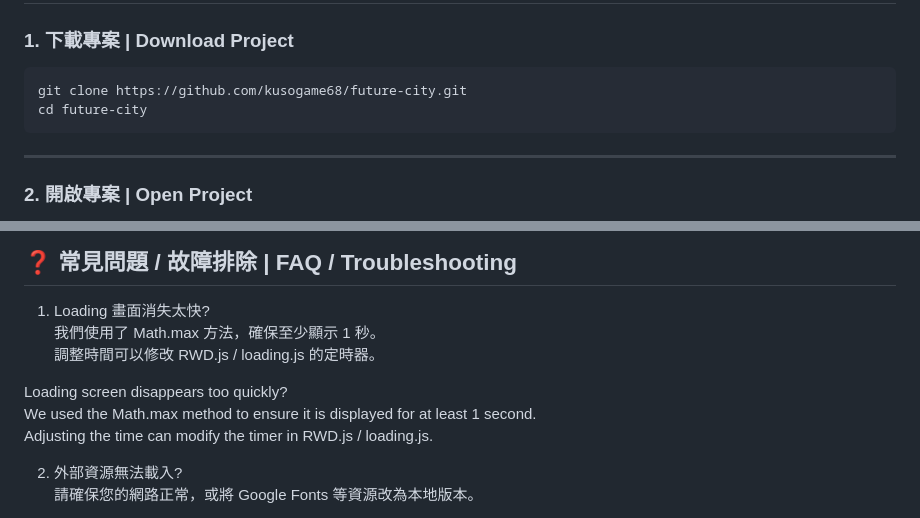
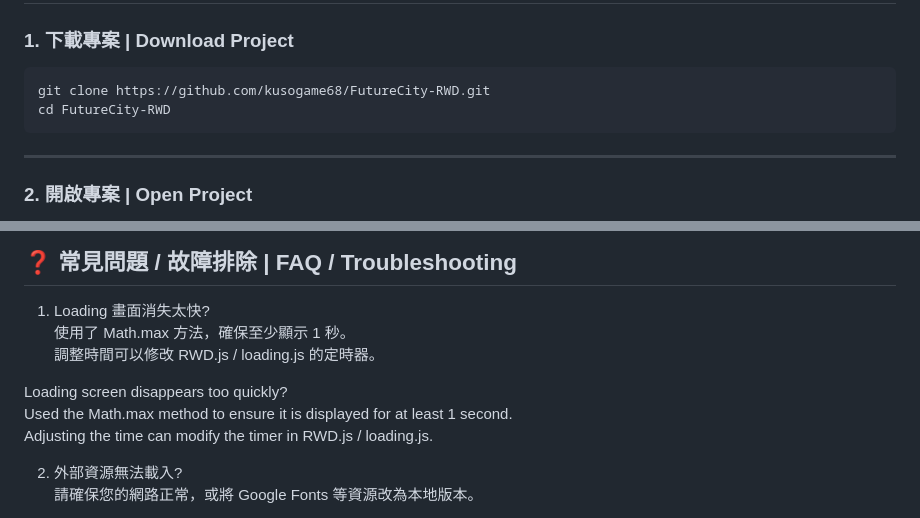
Before and after one commit to kusogame68/FutureCity-RWD, a Markdown page: README.md, 2 parts joined by grey strips. Drawn GitHub-style.

````diff
--- a/README.md
+++ b/README.md
@@ -39,8 +39,8 @@ A multi-page website themed around "Future City," showcasing futuristic design a
 ### 1. 下載專案 | Download Project
 
 ```bash
-git clone https://github.com/kusogame68/future-city.git
-cd future-city
+git clone https://github.com/kusogame68/FutureCity-RWD.git
+cd FutureCity-RWD
 ```
 
 ---
@@ -77,11 +77,11 @@ Login page : Provides member login entrance.
 ## ❓ 常見問題 / 故障排除 | FAQ / Troubleshooting
 
 1. Loading 畫面消失太快?<br>
-我們使用了 Math.max 方法，確保至少顯示 1 秒。<br>
+使用了 Math.max 方法，確保至少顯示 1 秒。<br>
 調整時間可以修改 RWD.js / loading.js 的定時器。<br>
 
 Loading screen disappears too quickly?<br>
-We used the Math.max method to ensure it is displayed for at least 1 second.<br>
+Used the Math.max method to ensure it is displayed for at least 1 second.<br>
 Adjusting the time can modify the timer in RWD.js / loading.js.<br>
 
 
````
